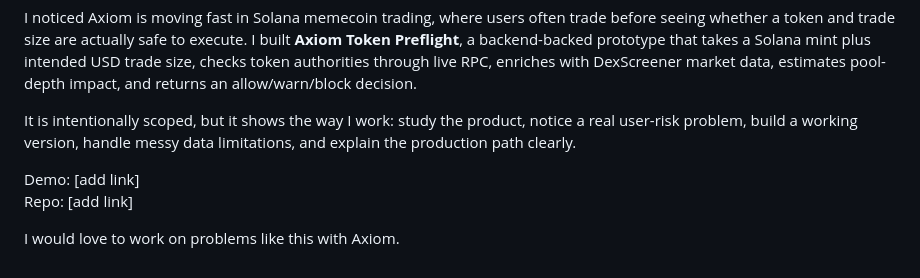
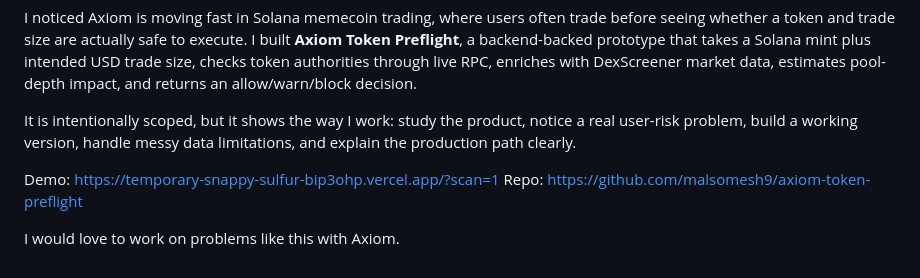
Before and after one commit to malsomesh9/axiom-token-preflight, a Markdown page: README.md, the part around the change. Drawn GitHub-style.

Commit message:
Update demo and repo links in README

```diff
--- a/README.md
+++ b/README.md
@@ -86,7 +86,7 @@ I noticed Axiom is moving fast in Solana memecoin trading, where users often tra
 
 It is intentionally scoped, but it shows the way I work: study the product, notice a real user-risk problem, build a working version, handle messy data limitations, and explain the production path clearly.
 
-Demo: [add link]
-Repo: [add link]
+Demo: https://temporary-snappy-sulfur-bip3ohp.vercel.app/?scan=1
+Repo: https://github.com/malsomesh9/axiom-token-preflight
 
 I would love to work on problems like this with Axiom.
```
